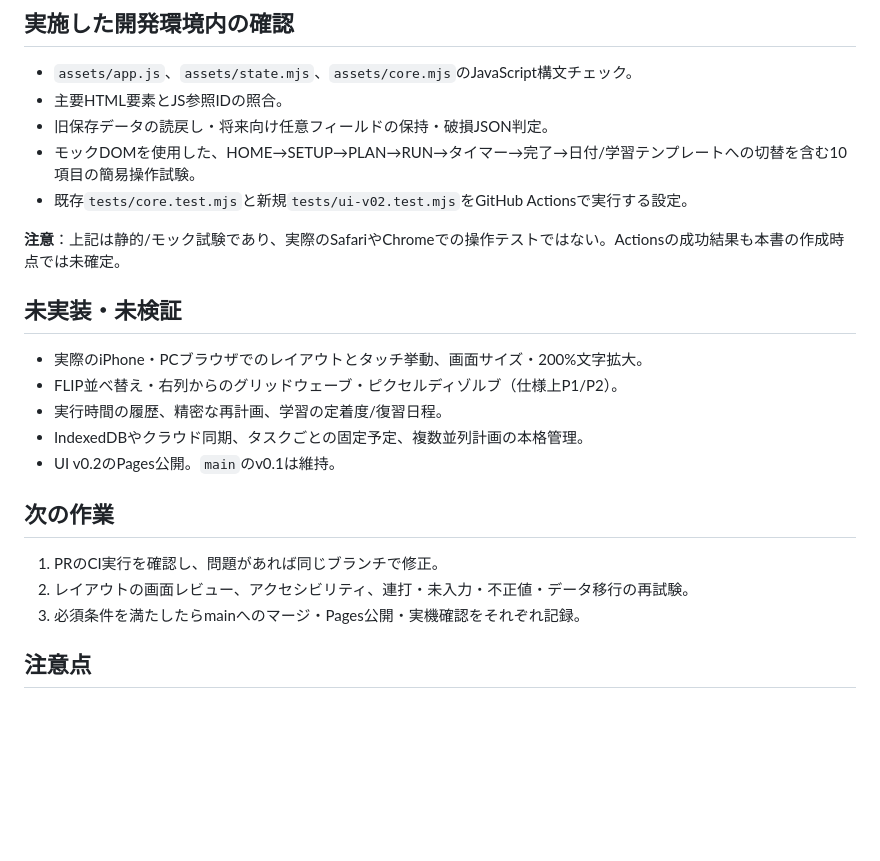
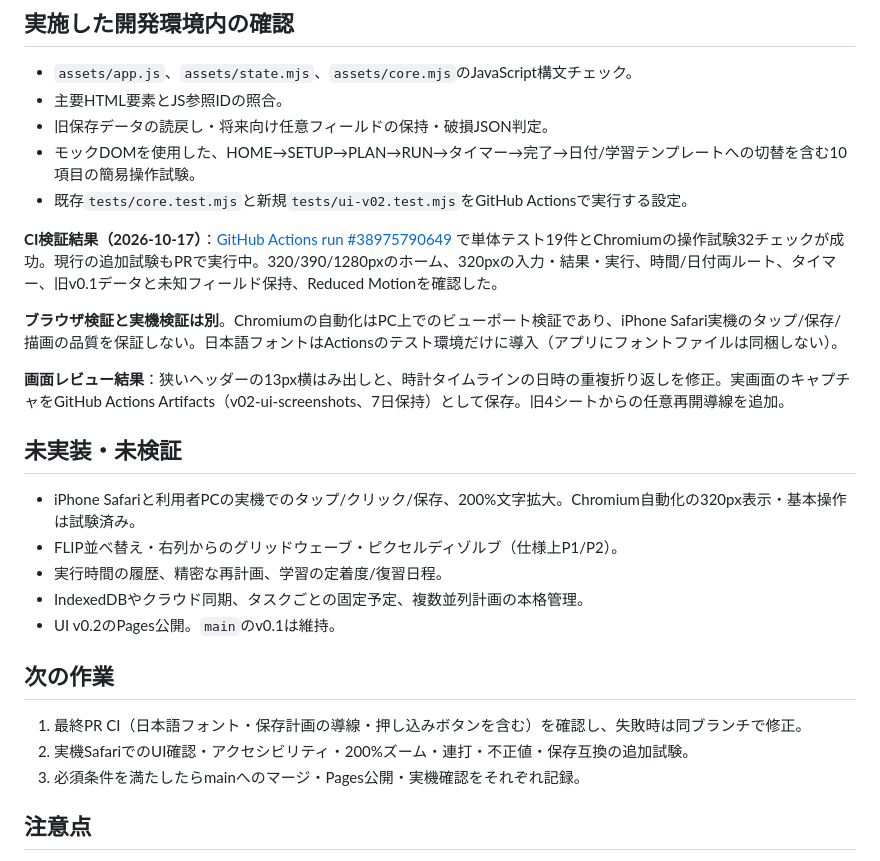
Before and after one commit to moyashimisosoup/reverse-planner, a Markdown page: docs/V02_IMPLEMENTATION_STATUS.md, the part around the change. Rendered like a GitHub page; blank space fills up the shorter version.

Commit message:
docs(v0.2): record passed browser QA, visuals and remaining real-device gate

```diff
--- a/docs/V02_IMPLEMENTATION_STATUS.md
+++ b/docs/V02_IMPLEMENTATION_STATUS.md
@@ -23,11 +23,15 @@
 - モックDOMを使用した、HOME→SETUP→PLAN→RUN→タイマー→完了→日付/学習テンプレートへの切替を含む10項目の簡易操作試験。
 - 既存`tests/core.test.mjs`と新規`tests/ui-v02.test.mjs`をGitHub Actionsで実行する設定。
 
-**注意**：上記は静的/モック試験であり、実際のSafariやChromeでの操作テストではない。Actionsの成功結果も本書の作成時点では未確定。
+**CI検証結果（2026-10-17）**：[GitHub Actions run #38975790649](https://github.com/yama-books/reverse-planner/actions/runs/38975790649) で単体テスト19件とChromiumの操作試験32チェックが成功。現行の追加試験もPRで実行中。320/390/1280pxのホーム、320pxの入力・結果・実行、時間/日付両ルート、タイマー、旧v0.1データと未知フィールド保持、Reduced Motionを確認した。
+
+**ブラウザ検証と実機検証は別**。Chromiumの自動化はPC上でのビューポート検証であり、iPhone Safari実機のタップ/保存/描画の品質を保証しない。日本語フォントはActionsのテスト環境だけに導入（アプリにフォントファイルは同梱しない）。
+
+**画面レビュー結果**：狭いヘッダーの13px横はみ出しと、時計タイムラインの日時の重複折り返しを修正。実画面のキャプチャをGitHub Actions Artifacts（v02-ui-screenshots、7日保持）として保存。旧4シートからの任意再開導線を追加。
 
 ## 未実装・未検証
 
-- 実際のiPhone・PCブラウザでのレイアウトとタッチ挙動、画面サイズ・200%文字拡大。
+- iPhone Safariと利用者PCの実機でのタップ/クリック/保存、200%文字拡大。Chromium自動化の320px表示・基本操作は試験済み。
 - FLIP並べ替え・右列からのグリッドウェーブ・ピクセルディゾルブ（仕様上P1/P2）。
 - 実行時間の履歴、精密な再計画、学習の定着度/復習日程。
 - IndexedDBやクラウド同期、タスクごとの固定予定、複数並列計画の本格管理。
@@ -35,8 +39,8 @@
 
 ## 次の作業
 
-1. PRのCI実行を確認し、問題があれば同じブランチで修正。
-2. レイアウトの画面レビュー、アクセシビリティ、連打・未入力・不正値・データ移行の再試験。
+1. 最終PR CI（日本語フォント・保存計画の導線・押し込みボタンを含む）を確認し、失敗時は同ブランチで修正。
+2. 実機SafariでのUI確認・アクセシビリティ・200%ズーム・連打・不正値・保存互換の追加試験。
 3. 必須条件を満たしたらmainへのマージ・Pages公開・実機確認をそれぞれ記録。
 
 ## 注意点
```
